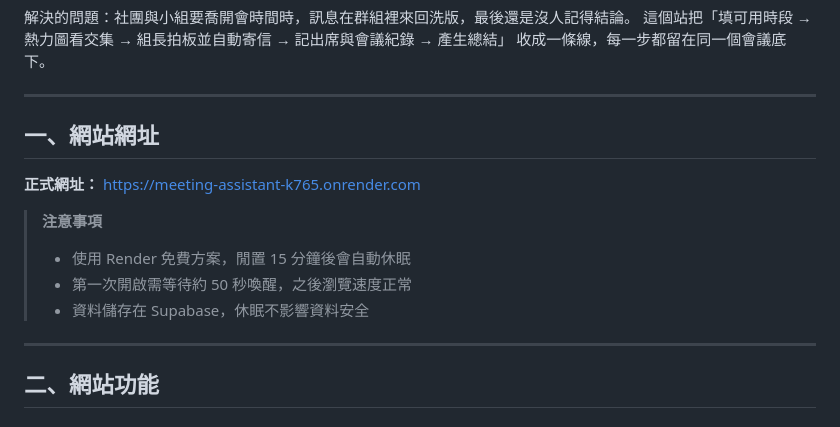
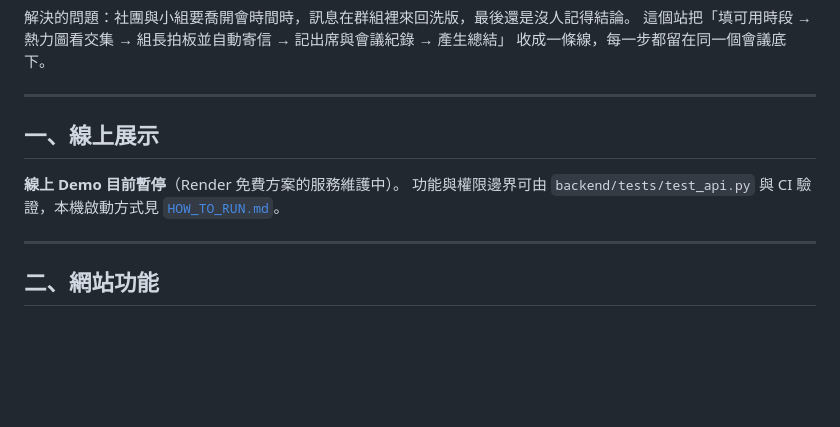
Before and after one commit to ssuyu0829/meeting-assistant, a Markdown page: README.md, the part around the change. Rendered like a GitHub page; blank space fills up the shorter version.

Commit message:
README: mark live demo as paused; point to tests and HOW_TO_RUN
Co-Authored-By: Claude Opus 5.5 <noreply@anthropic.com>
Claude-Session: https://claude.ai/code/session_01U45Lc9H75q96AwnkrQ9haz

```diff
--- a/README.md
+++ b/README.md
@@ -12,14 +12,10 @@
 
 ---
 
-## 一、網站網址
+## 一、線上展示
 
-**正式網址：** https://meeting-assistant-k765.onrender.com
-
-> **注意事項**
-> - 使用 Render 免費方案，閒置 15 分鐘後會自動休眠
-> - 第一次開啟需等待約 50 秒喚醒，之後瀏覽速度正常
-> - 資料儲存在 Supabase，休眠不影響資料安全
+**線上 Demo 目前暫停**（Render 免費方案的服務維護中）。
+功能與權限邊界可由 `backend/tests/test_api.py` 與 CI 驗證，本機啟動方式見 [`HOW_TO_RUN.md`](HOW_TO_RUN.md)。
 
 ---
 
```
